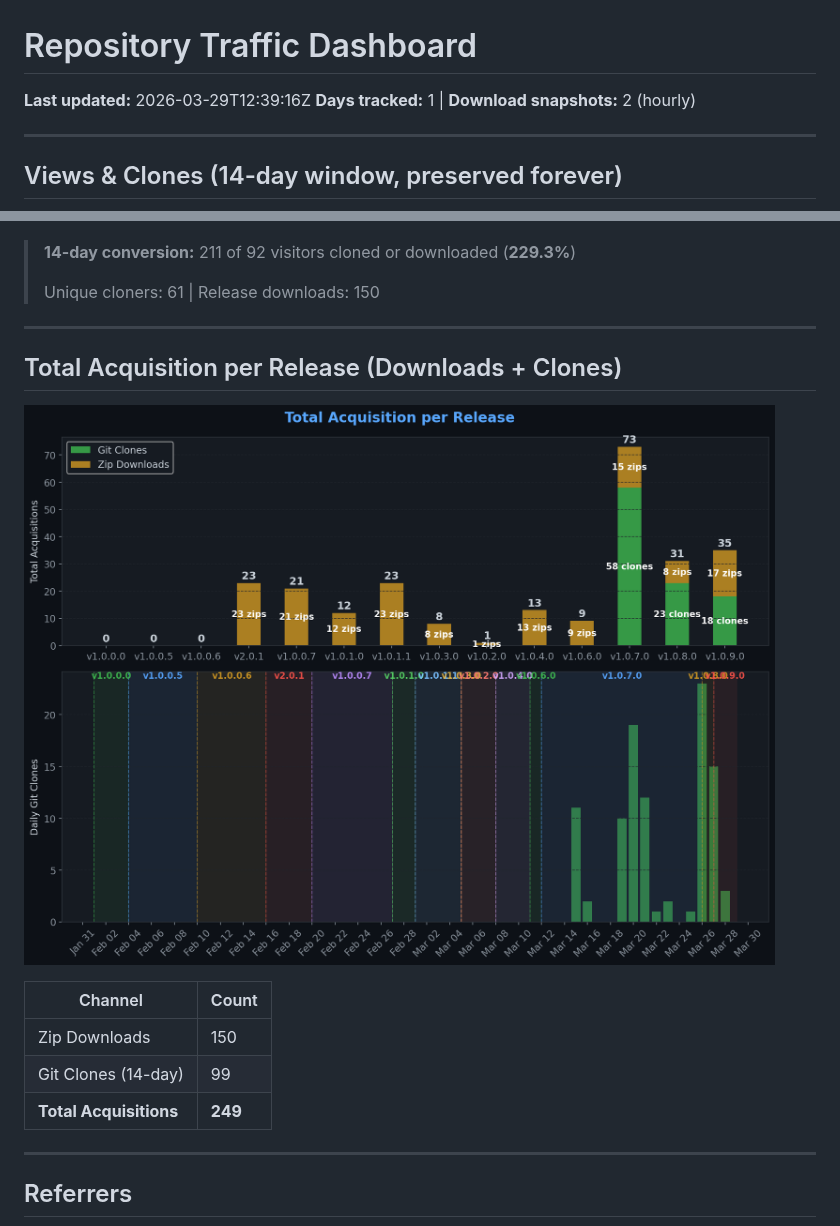
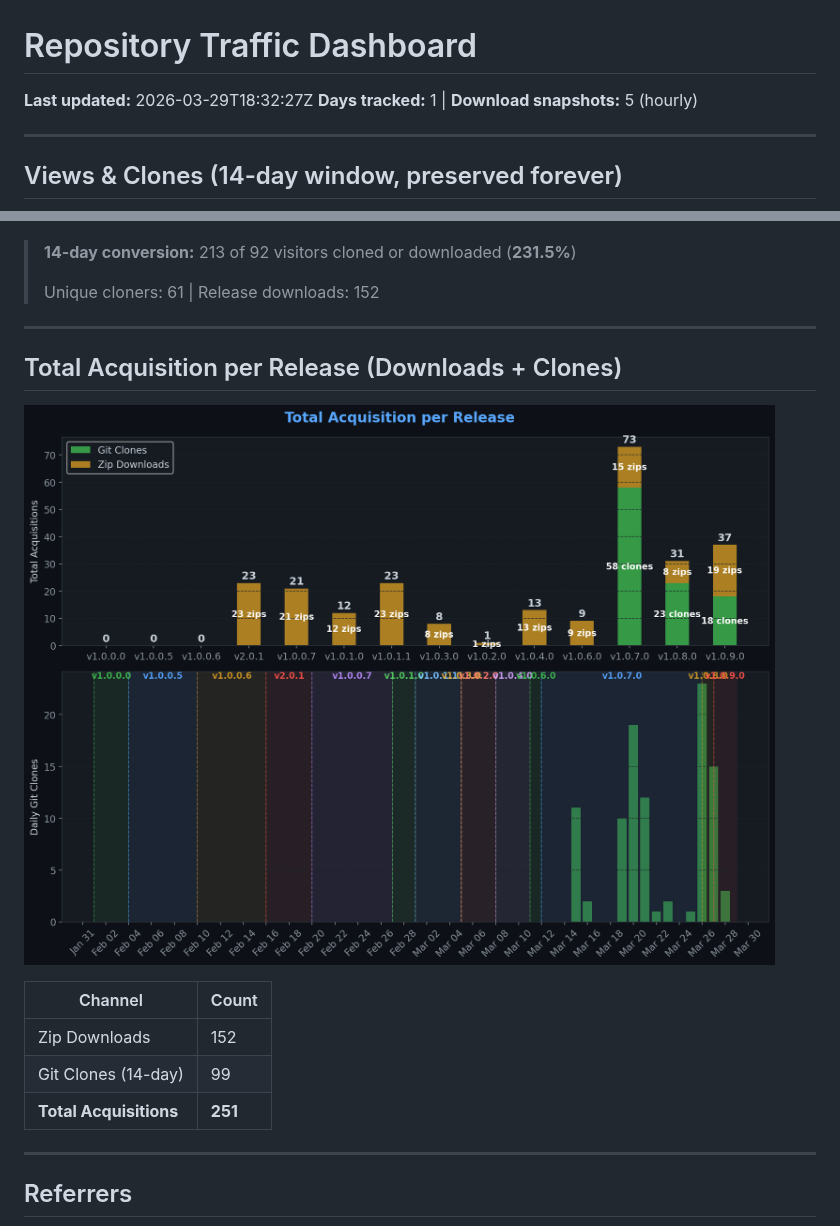
Before and after one commit to TheCodingDad-TisonK/FS25_WorkerCosts, a Markdown page: .github/traffic/SUMMARY.md, 2 parts joined by grey strips. GitHub-like rendering; pictures changed too: .github/traffic/charts/downloads.png.

Commit message:
chore: Full traffic snapshot 2026-03-29_18:32

```diff
--- a/.github/traffic/SUMMARY.md
+++ b/.github/traffic/SUMMARY.md
@@ -1,7 +1,7 @@
 # Repository Traffic Dashboard
 
-**Last updated:** 2026-03-29T12:39:16Z
-**Days tracked:** 1 | **Download snapshots:** 2 (hourly)
+**Last updated:** 2026-03-29T18:32:27Z
+**Days tracked:** 1 | **Download snapshots:** 5 (hourly)
 
 ---
 
@@ -30,9 +30,9 @@
 
 ![Conversion](charts/conversion.png)
 
-> **14-day conversion:** 211 of 92 visitors cloned or downloaded (**229.3%**)
+> **14-day conversion:** 213 of 92 visitors cloned or downloaded (**231.5%**)
 >
-> Unique cloners: 61 | Release downloads: 150
+> Unique cloners: 61 | Release downloads: 152
 
 ---
 
@@ -42,9 +42,9 @@
 
 | Channel | Count |
 |---------|-------|
-| Zip Downloads | 150 |
+| Zip Downloads | 152 |
 | Git Clones (14-day) | 99 |
-| **Total Acquisitions** | **249** |
+| **Total Acquisitions** | **251** |
 
 ---
 
```
Also changed, not shown: 2 other files.
